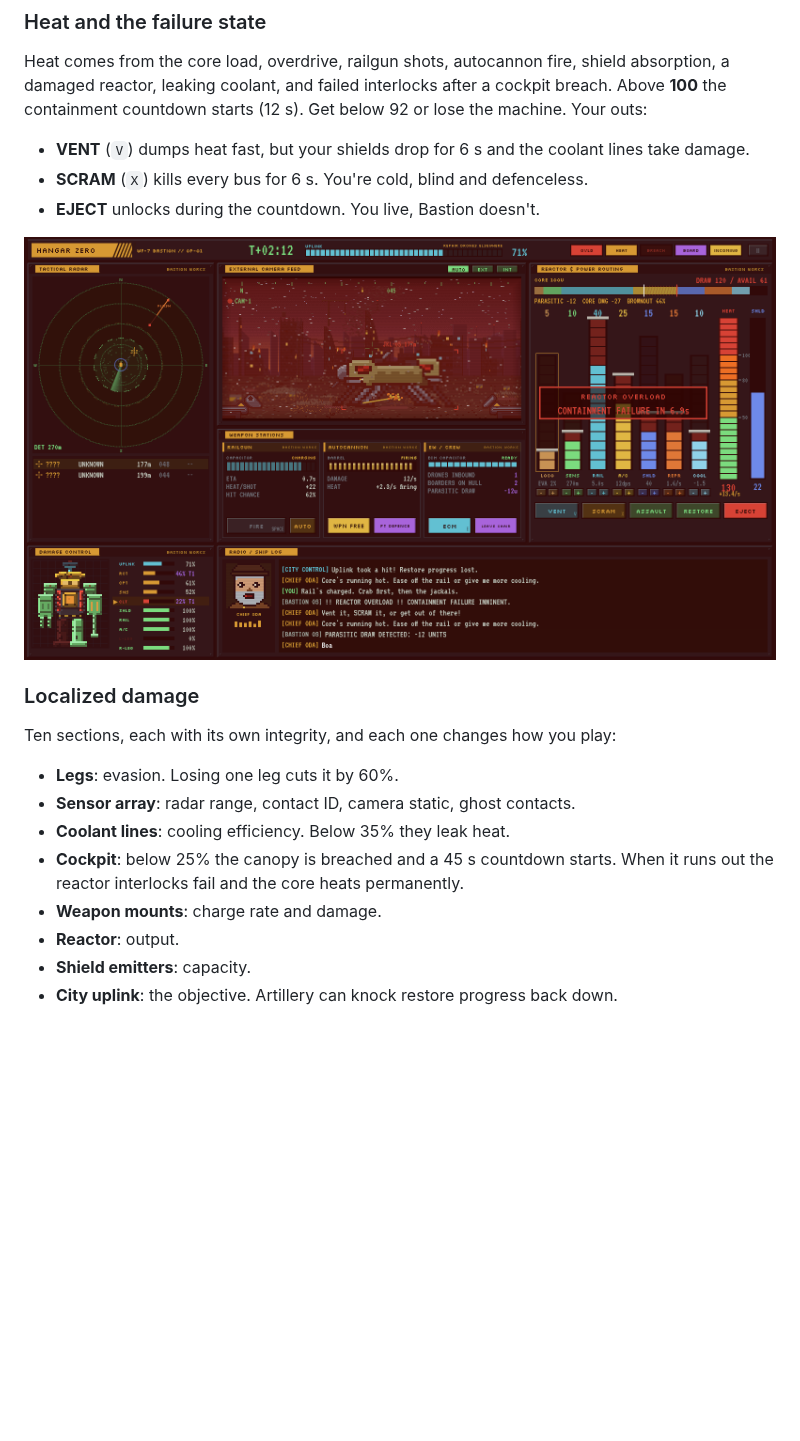
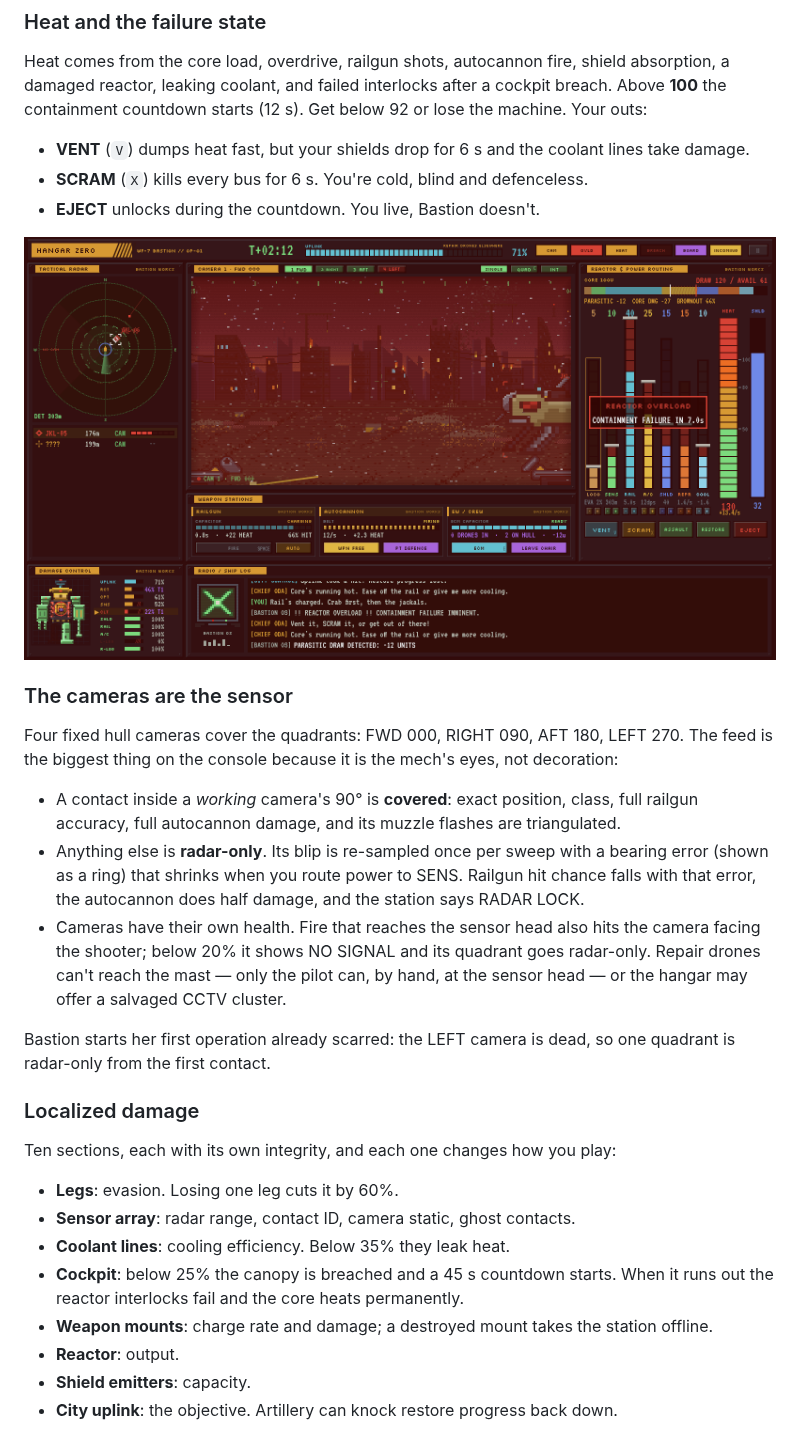
Before and after one commit to krel99/Hangar-Zero, a Markdown page: README.md, the part around one of its changes. Drawn GitHub-style; pictures changed too: docs/overload.png; blank space fills up the shorter version.

```diff
--- a/README.md
+++ b/README.md
@@ -61,6 +63,24 @@ a damaged reactor, leaking coolant, and failed interlocks after a cockpit breach
 
 ![Reactor overload](docs/overload.png)
 
+### The cameras are the sensor
+
+Four fixed hull cameras cover the quadrants: FWD 000, RIGHT 090, AFT 180, LEFT 270. The
+feed is the biggest thing on the console because it is the mech's eyes, not decoration:
+
+* A contact inside a *working* camera's 90° is **covered**: exact position, class, full
+  railgun accuracy, full autocannon damage, and its muzzle flashes are triangulated.
+* Anything else is **radar-only**. Its blip is re-sampled once per sweep with a bearing
+  error (shown as a ring) that shrinks when you route power to SENS. Railgun hit chance
+  falls with that error, the autocannon does half damage, and the station says RADAR LOCK.
+* Cameras have their own health. Fire that reaches the sensor head also hits the camera
+  facing the shooter; below 20% it shows NO SIGNAL and its quadrant goes radar-only.
+  Repair drones can't reach the mast — only the pilot can, by hand, at the sensor head —
+  or the hangar may offer a salvaged CCTV cluster.
+
+Bastion starts her first operation already scarred: the LEFT camera is dead, so one
+quadrant is radar-only from the first contact.
+
 ### Localized damage
 
 Ten sections, each with its own integrity, and each one changes how you play:
@@ -70,7 +90,7 @@ Ten sections, each with its own integrity, and each one changes how you play:
 * **Coolant lines**: cooling efficiency. Below 35% they leak heat.
 * **Cockpit**: below 25% the canopy is breached and a 45 s countdown starts. When it runs
   out the reactor interlocks fail and the core heats permanently.
-* **Weapon mounts**: charge rate and damage.
+* **Weapon mounts**: charge rate and damage; a destroyed mount takes the station offline.
 * **Reactor**: output.
 * **Shield emitters**: capacity.
 * **City uplink**: the objective. Artillery can knock restore progress back down.
```
Also changed, not shown: other parts of README.md (+10 -3 lines), AGENTS.md (added, +59 -0 lines), docs/briefing.png, docs/combat.png, docs/eva.png, docs/hangar.png, docs/quad.png (added), 10 other files.
